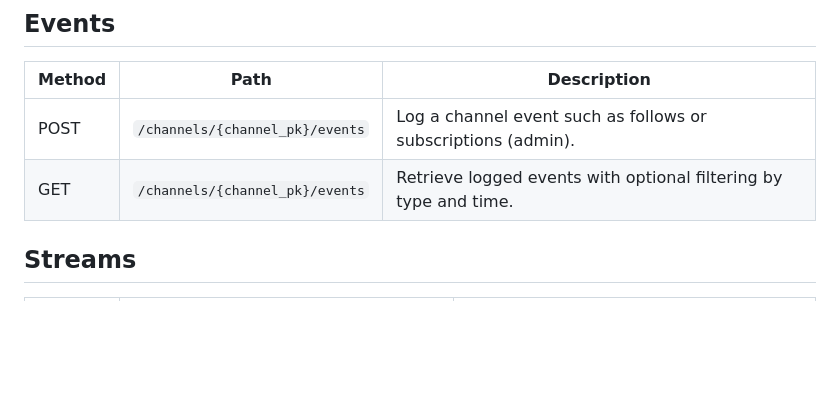
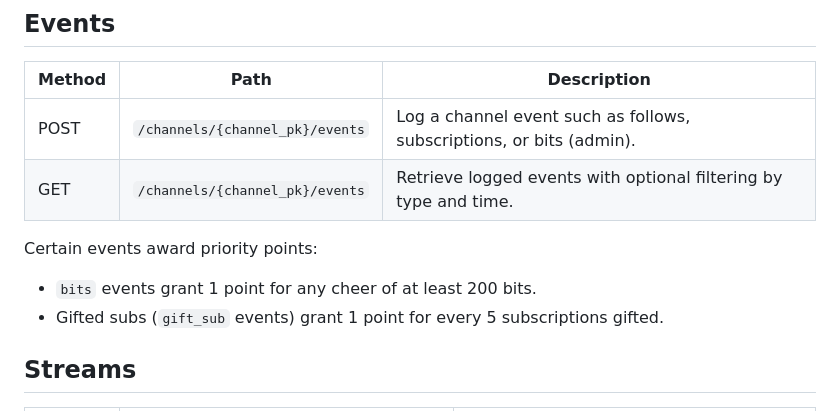
Before and after one commit to inib/SMUbot, a Markdown page: docs/backend_api.md, the part around the change. Drawn GitHub-style; blank space fills up the shorter version.

Commit message:
Document bits and gifted sub point awards

```diff
--- a/docs/backend_api.md
+++ b/docs/backend_api.md
@@ -55,8 +55,13 @@ This document summarizes the REST endpoints exposed by `backend_app.py`.
 ## Events
 | Method | Path | Description |
 |--------|------|-------------|
-| POST | `/channels/{channel_pk}/events` | Log a channel event such as follows or subscriptions (admin). |
+| POST | `/channels/{channel_pk}/events` | Log a channel event such as follows, subscriptions, or bits (admin). |
 | GET | `/channels/{channel_pk}/events` | Retrieve logged events with optional filtering by type and time. |
+
+Certain events award priority points:
+
+- `bits` events grant 1 point for any cheer of at least 200 bits.
+- Gifted subs (`gift_sub` events) grant 1 point for every 5 subscriptions gifted.
 
 ## Streams
 | Method | Path | Description |
```
